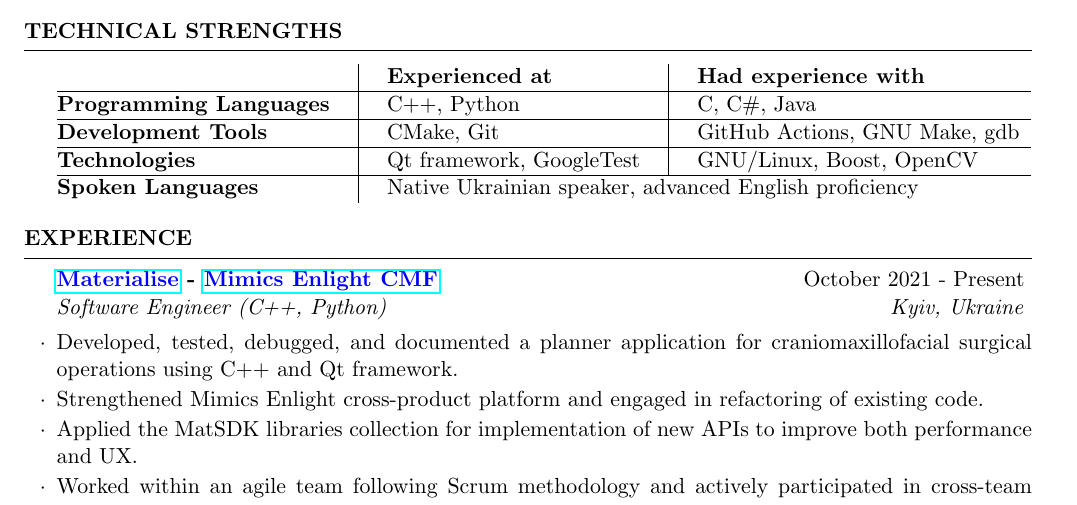
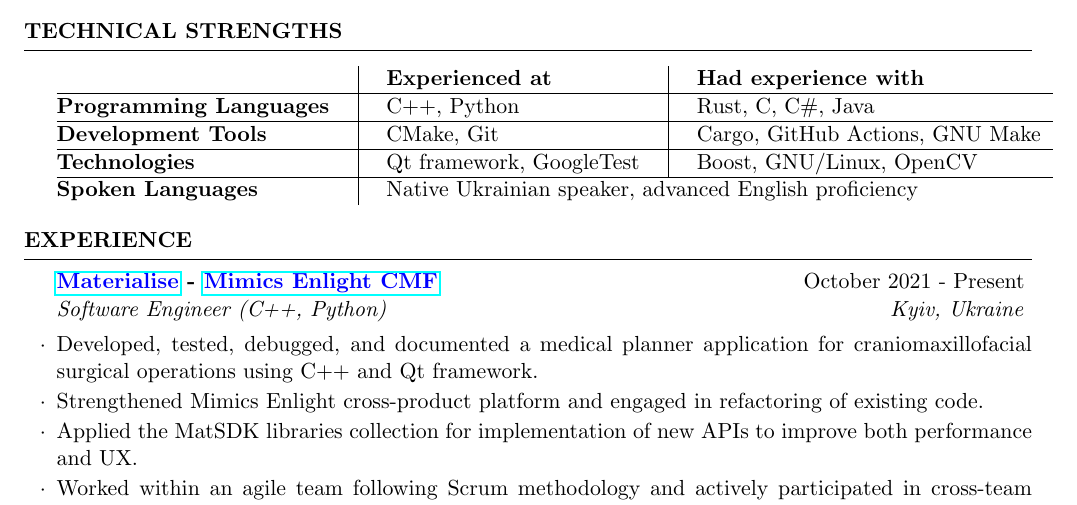
Before and after one commit to vladislav-tkach/resume, a LaTeX CV (resume.tex): part of the page, cut so that both start at the same text. Compiled offline with pdfLaTeX.

Commit message:
Update resume.tex

```diff
--- a/resume.tex
+++ b/resume.tex
@@ -83,11 +83,11 @@
         }
              & \textbf{Experienced at} & \textbf{Had experience with} \\
             \hline
-		  Programming Languages & C++, Python & C, C\#, Java \\
+		  Programming Languages & C++, Python & Rust, C, C\#, Java \\
             \hline
-		  Development Tools & CMake, Git & GitHub Actions, GNU Make, gdb \\
+		  Development Tools & CMake, Git & Cargo, GitHub Actions, GNU Make \\
             \hline
-		  Technologies & Qt framework, GoogleTest & GNU/Linux, Boost, OpenCV \\
+		  Technologies & Qt framework, GoogleTest & Boost, GNU/Linux, OpenCV \\
             \hline
 		  Spoken Languages & \multicolumn{2}{@{} l}{Native Ukrainian speaker, advanced English proficiency} \\
 	   \end{tabular}
@@ -103,7 +103,7 @@
 \begin{rSection}{Experience}
 
 	\begin{rSubsection}{\href{https://www.materialise.com/en}{\color{blue}Materialise} - \href{https://www.materialise.com/ja/healthcare/mimics-enlight-cmf}{\color{blue}Mimics Enlight CMF}}{October 2021 - Present}{Software Engineer (C++, Python)}{Kyiv, Ukraine}
-        \item Developed, tested, debugged, and documented a planner application for craniomaxillofacial surgical operations using C++ and Qt framework.
+        \item Developed, tested, debugged, and documented a medical planner application for craniomaxillofacial surgical operations using C++ and Qt framework.
         \item Strengthened Mimics Enlight cross-product platform and engaged in refactoring of existing code.
 		\item Applied the MatSDK libraries collection for implementation of new APIs to improve both performance and UX.
         \item Worked within an agile team following Scrum methodology and actively participated in cross-team communication and collaboration.
```
